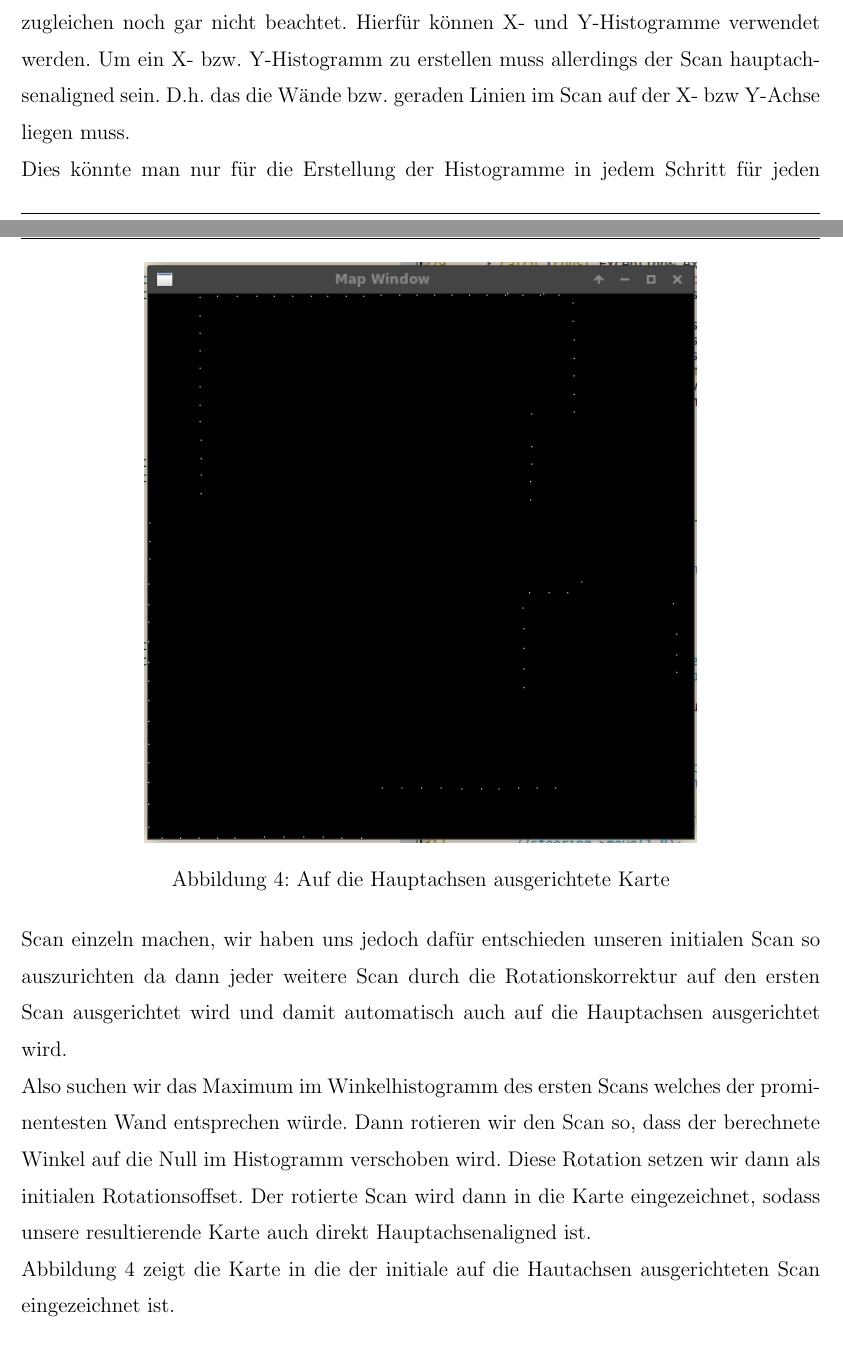
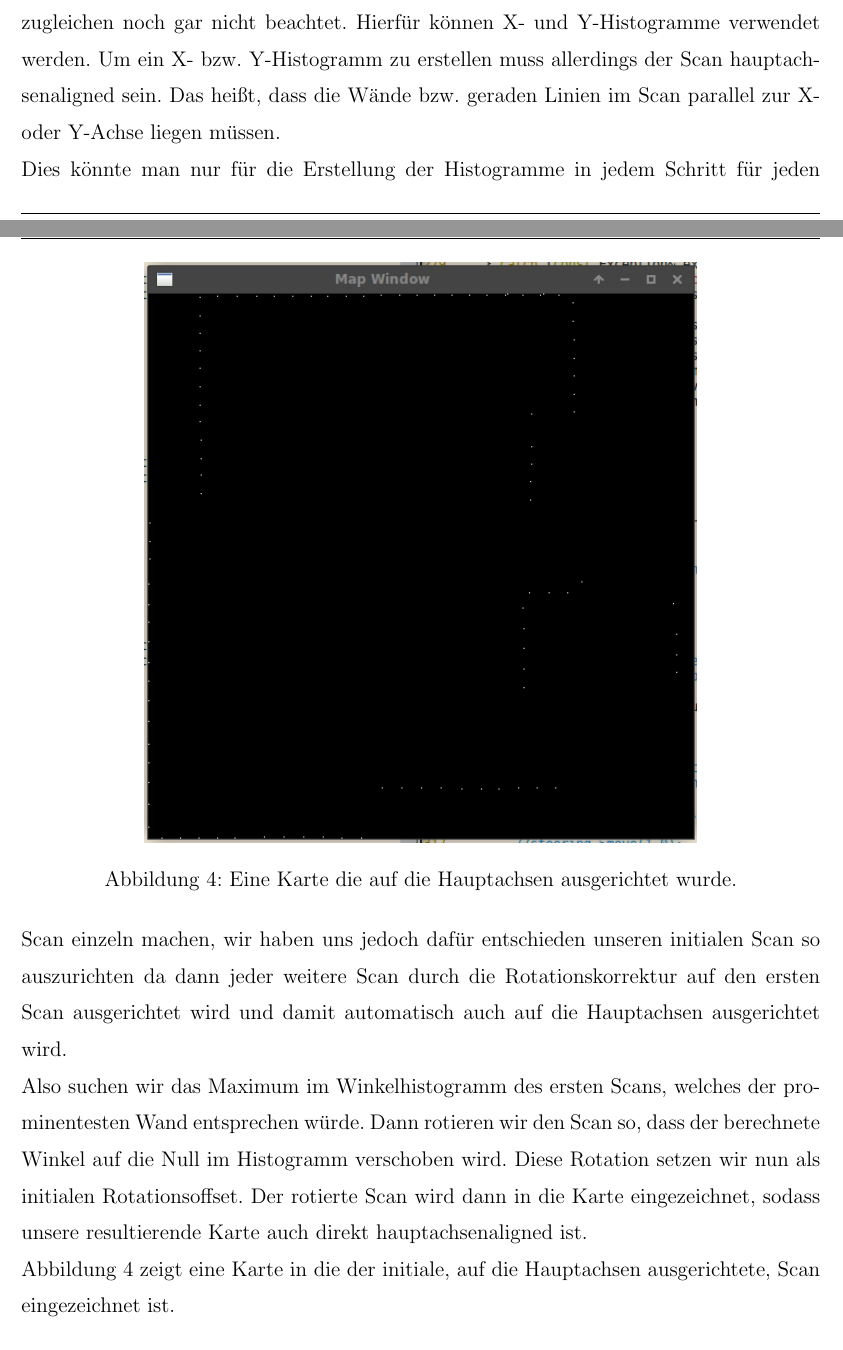
Before and after one commit to jpohlmeyer/angewandte_robotik_projekt, a LaTeX document (report/ausarbeitung.tex, which reads report/hauptachsenalignenDerKarte.tex): two parts of pages 8 and 9 of 22, joined at a grey line, cut so that both start at the same text. Compiled offline with pdfLaTeX.

Commit message:
korrektur hauptachsenalignedKarte

```diff
--- a/report/hauptachsenalignenDerKarte.tex
+++ b/report/hauptachsenalignenDerKarte.tex
@@ -1,16 +1,16 @@
 \subsection{Ausrichten der Wände auf die Hauptachsen (Janneke)}
 
-Bisher haben wir die Translation der Karte um andere Bewegungen des Roboters auszugleichen noch gar nicht beachtet. Hierfür können X- und Y-Histogramme verwendet werden. Um ein X- bzw. Y-Histogramm zu erstellen muss allerdings der Scan hauptachsenaligned sein. D.h. das die Wände bzw. geraden Linien im Scan auf der X- bzw Y-Achse liegen muss.
+Bisher haben wir die Translation der Karte um andere Bewegungen des Roboters auszugleichen noch gar nicht beachtet. Hierfür können X- und Y-Histogramme verwendet werden. Um ein X- bzw. Y-Histogramm zu erstellen muss allerdings der Scan hauptachsenaligned sein. Das heißt, dass die Wände bzw. geraden Linien im Scan parallel zur X- oder Y-Achse liegen müssen.
 
 Dies könnte man nur für die Erstellung der Histogramme in jedem Schritt für jeden Scan einzeln machen, wir haben uns jedoch dafür entschieden unseren initialen Scan so auszurichten da dann jeder weitere Scan durch die Rotationskorrektur auf den ersten Scan ausgerichtet wird und damit automatisch auch auf die Hauptachsen ausgerichtet wird.
 
-Also suchen wir das Maximum im Winkelhistogramm des ersten Scans welches der prominentesten Wand entsprechen würde. Dann rotieren wir den Scan so, dass der berechnete Winkel auf die Null im Histogramm verschoben wird. Diese Rotation setzen wir dann als initialen Rotationsoffset. Der rotierte Scan wird dann in die Karte eingezeichnet, sodass unsere resultierende Karte auch direkt Hauptachsenaligned ist.
+Also suchen wir das Maximum im Winkelhistogramm des ersten Scans, welches der prominentesten Wand entsprechen würde. Dann rotieren wir den Scan so, dass der berechnete Winkel auf die Null im Histogramm verschoben wird. Diese Rotation setzen wir nun als initialen Rotationsoffset. Der rotierte Scan wird dann in die Karte eingezeichnet, sodass unsere resultierende Karte auch direkt hauptachsenaligned ist.
 
 \begin{figure}
 	\centering
 	\includegraphics[width=11cm]{hauptachsenalignedMap}
-	\caption{Auf die Hauptachsen ausgerichtete Karte}
+	\caption{Eine Karte die auf die Hauptachsen ausgerichtet wurde.}
 	\label{fig:Hauptachsenaligned}
 \end{figure}
 
-Abbildung~\ref{fig:Hauptachsenaligned} zeigt die Karte in die der initiale auf die Hautachsen ausgerichteten Scan eingezeichnet ist.
+Abbildung~\ref{fig:Hauptachsenaligned} zeigt eine Karte in die der initiale, auf die Hauptachsen ausgerichtete, Scan eingezeichnet ist.
```
